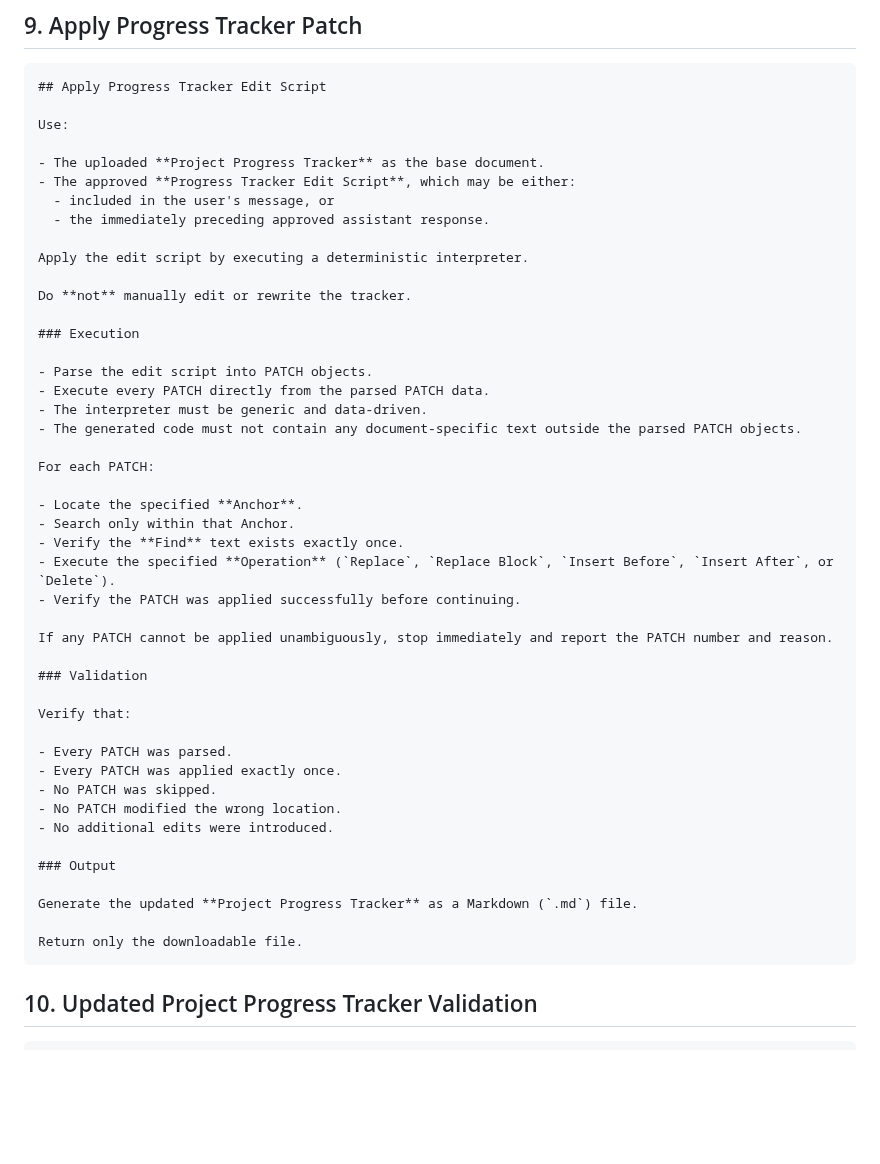
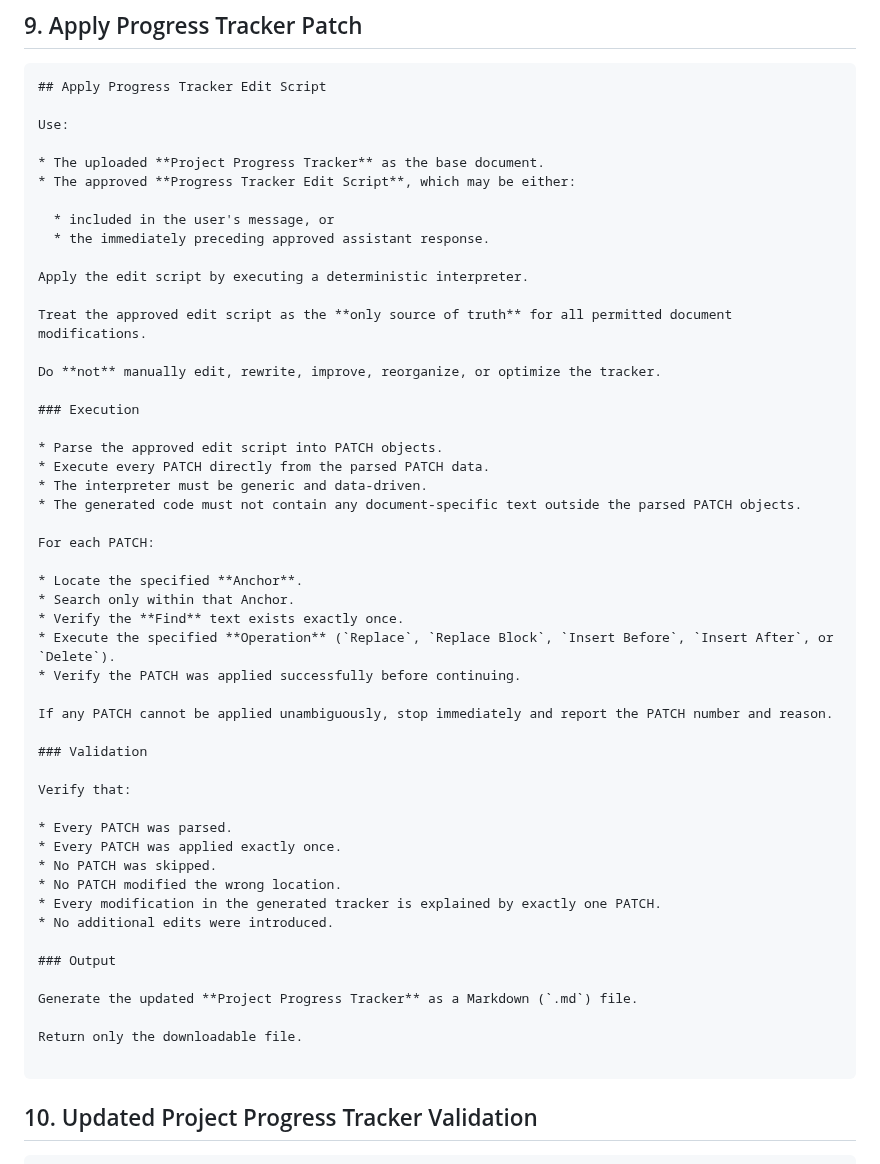
Before and after one commit to NakkaNithish27/DevOps-Engineer-Path, a Markdown page: Lets_Get_High_Package_Job/High_ROI_Plan/Prompts Library.md, the part around the change. Rendered like a GitHub page; blank space fills up the shorter version.

Commit message:
udpate apply patch prompt

```diff
--- a/Lets_Get_High_Package_Job/High_ROI_Plan/Prompts Library.md
+++ b/Lets_Get_High_Package_Job/High_ROI_Plan/Prompts Library.md
@@ -270,29 +270,32 @@ Wait for my confirmation before applying the edit script.
 
 Use:
 
-- The uploaded **Project Progress Tracker** as the base document.
-- The approved **Progress Tracker Edit Script**, which may be either:
-  - included in the user's message, or
-  - the immediately preceding approved assistant response.
+* The uploaded **Project Progress Tracker** as the base document.
+* The approved **Progress Tracker Edit Script**, which may be either:
+
+  * included in the user's message, or
+  * the immediately preceding approved assistant response.
 
 Apply the edit script by executing a deterministic interpreter.
 
-Do **not** manually edit or rewrite the tracker.
+Treat the approved edit script as the **only source of truth** for all permitted document modifications.
+
+Do **not** manually edit, rewrite, improve, reorganize, or optimize the tracker.
 
 ### Execution
 
-- Parse the edit script into PATCH objects.
-- Execute every PATCH directly from the parsed PATCH data.
-- The interpreter must be generic and data-driven.
-- The generated code must not contain any document-specific text outside the parsed PATCH objects.
+* Parse the approved edit script into PATCH objects.
+* Execute every PATCH directly from the parsed PATCH data.
+* The interpreter must be generic and data-driven.
+* The generated code must not contain any document-specific text outside the parsed PATCH objects.
 
 For each PATCH:
 
-- Locate the specified **Anchor**.
-- Search only within that Anchor.
-- Verify the **Find** text exists exactly once.
-- Execute the specified **Operation** (`Replace`, `Replace Block`, `Insert Before`, `Insert After`, or `Delete`).
-- Verify the PATCH was applied successfully before continuing.
+* Locate the specified **Anchor**.
+* Search only within that Anchor.
+* Verify the **Find** text exists exactly once.
+* Execute the specified **Operation** (`Replace`, `Replace Block`, `Insert Before`, `Insert After`, or `Delete`).
+* Verify the PATCH was applied successfully before continuing.
 
 If any PATCH cannot be applied unambiguously, stop immediately and report the PATCH number and reason.
 
@@ -300,17 +303,19 @@ If any PATCH cannot be applied unambiguously, stop immediately and report the PA
 
 Verify that:
 
-- Every PATCH was parsed.
-- Every PATCH was applied exactly once.
-- No PATCH was skipped.
-- No PATCH modified the wrong location.
-- No additional edits were introduced.
+* Every PATCH was parsed.
+* Every PATCH was applied exactly once.
+* No PATCH was skipped.
+* No PATCH modified the wrong location.
+* Every modification in the generated tracker is explained by exactly one PATCH.
+* No additional edits were introduced.
 
 ### Output
 
 Generate the updated **Project Progress Tracker** as a Markdown (`.md`) file.
 
 Return only the downloadable file.
+
 ~~~
 
 ## 10. Updated Project Progress Tracker Validation
```
